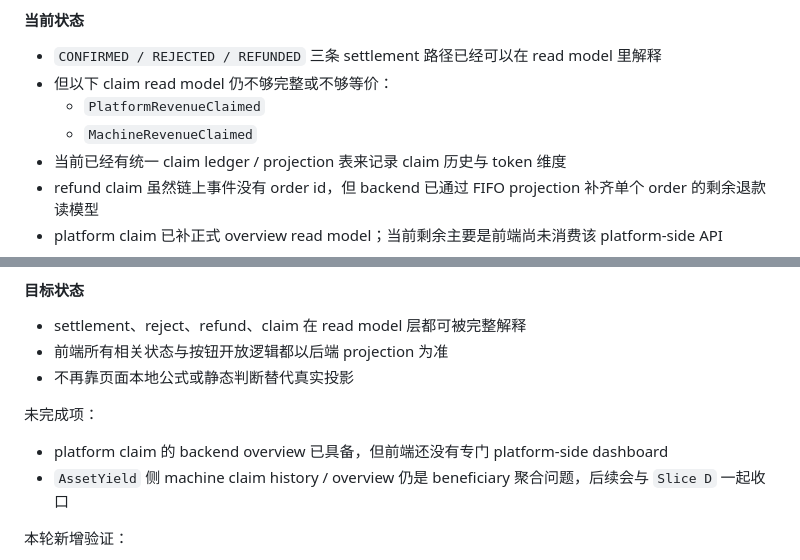
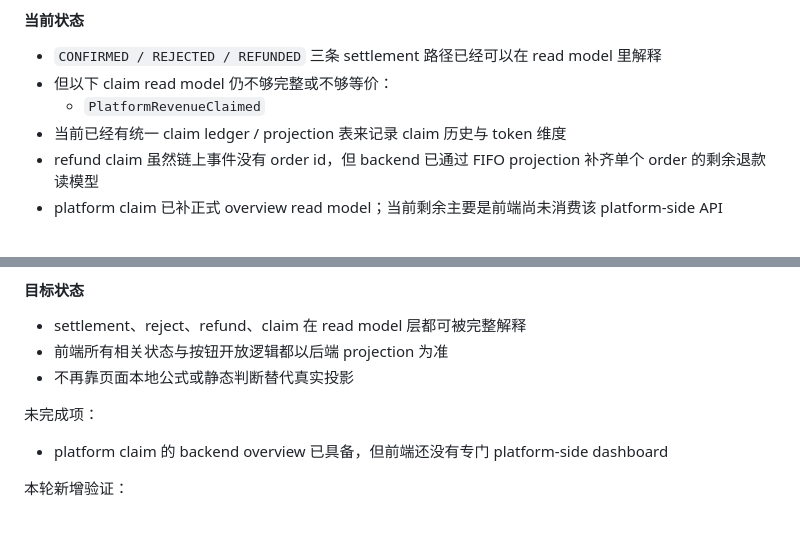
Before and after one commit to Contrarian3-Labs/OutcomeX, a Markdown page: docs/business-logic-implementation-gap-checklist-2026-04-07-cn.md, 2 parts joined by grey strips. Rendered like a GitHub page; blank space fills up the shorter version.

Commit message:
docs: sync slice c and d progress notes

```diff
--- a/docs/business-logic-implementation-gap-checklist-2026-04-07-cn.md
+++ b/docs/business-logic-implementation-gap-checklist-2026-04-07-cn.md
@@ -291,7 +291,6 @@
 - `CONFIRMED / REJECTED / REFUNDED` 三条 settlement 路径已经可以在 read model 里解释
 - 但以下 claim read model 仍不够完整或不够等价：
   - `PlatformRevenueClaimed`
-  - `MachineRevenueClaimed`
 - 当前已经有统一 claim ledger / projection 表来记录 claim 历史与 token 维度
 - refund claim 虽然链上事件没有 order id，但 backend 已通过 FIFO projection 补齐单个 order 的剩余退款读模型
 - platform claim 已补正式 overview read model；当前剩余主要是前端尚未消费该 platform-side API
@@ -322,7 +321,6 @@
 未完成项：
 
 - platform claim 的 backend overview 已具备，但前端还没有专门 platform-side dashboard
-- `AssetYield` 侧 machine claim history / overview 仍是 beneficiary 聚合问题，后续会与 `Slice D` 一起收口
 
 本轮新增验证：
 
```
